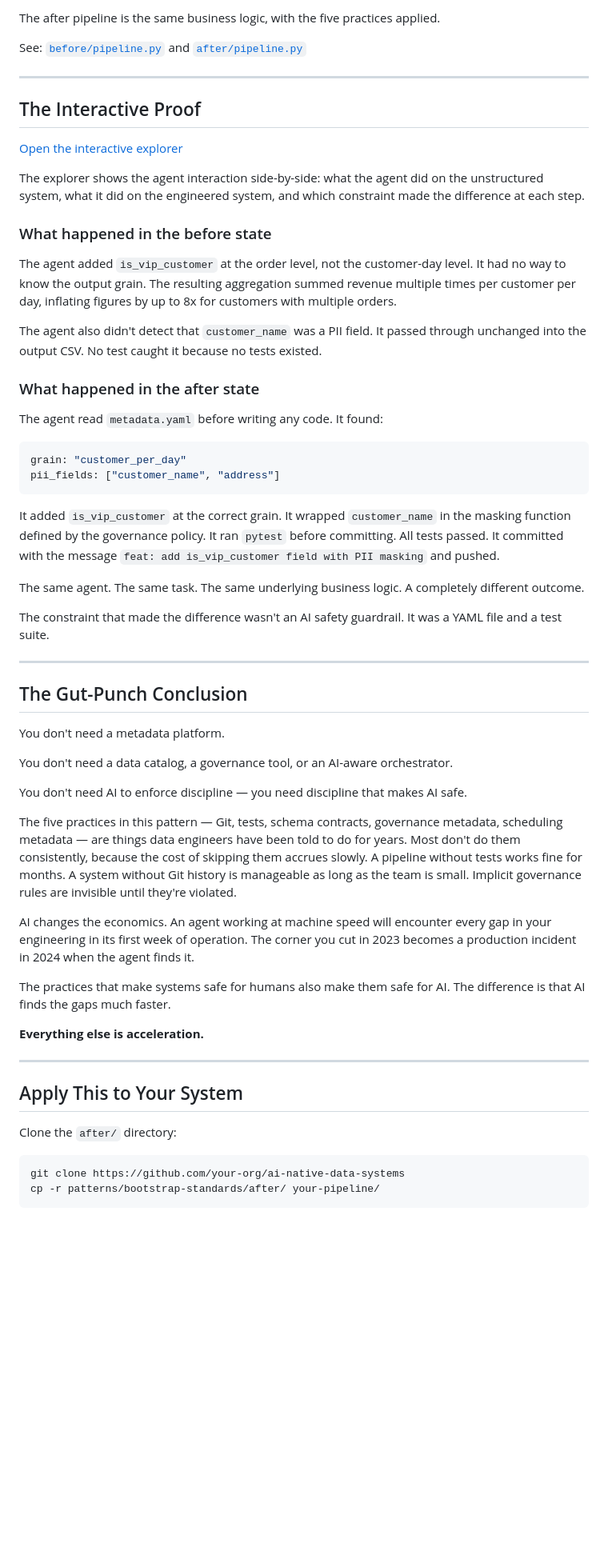
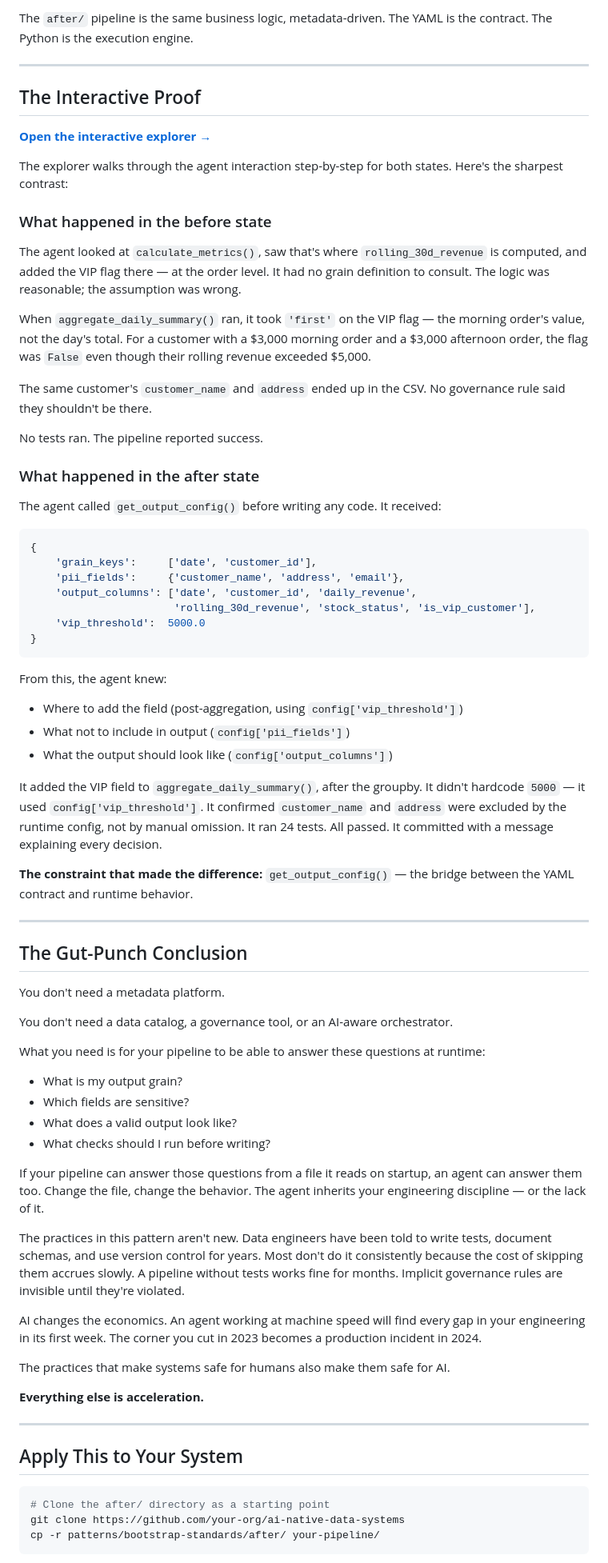
Before and after one commit to MURD0X/ai-native-data-engineering, a Markdown page: patterns/bootstrap-standards/PATTERN.md, the part around one of its changes. Shown at 80% size. Drawn GitHub-style; blank space fills up the shorter version.

````diff
--- a/patterns/bootstrap-standards/PATTERN.md
+++ b/patterns/bootstrap-standards/PATTERN.md
@@ -100,36 +138,46 @@ The before pipeline is real, working code — no pseudocode. It just lacks engin
 
-The after pipeline is the same business logic, with the five practices applied.
-
-See: [`before/pipeline.py`](before/pipeline.py) and [`after/pipeline.py`](after/pipeline.py)
+The `after/` pipeline is the same business logic, metadata-driven. The YAML is the contract. The Python is the execution engine.
 
 ---
 
 ## The Interactive Proof
 
-[Open the interactive explorer](interactive/index.html)
+[**Open the interactive explorer →**](interactive/index.html)
 
-The explorer shows the agent interaction side-by-side: what the agent did on the unstructured system, what it did on the engineered system, and which constraint made the difference at each step.
+The explorer walks through the agent interaction step-by-step for both states. Here's the sharpest contrast:
 
 ### What happened in the before state
 
-The agent added `is_vip_customer` at the order level, not the customer-day level. It had no way to know the output grain. The resulting aggregation summed revenue multiple times per customer per day, inflating figures by up to 8x for customers with multiple orders.
+The agent looked at `calculate_metrics()`, saw that's where `rolling_30d_revenue` is computed, and added the VIP flag there — at the order level. It had no grain definition to consult. The logic was reasonable; the assumption was wrong.
 
-The agent also didn't detect that `customer_name` was a PII field. It passed through unchanged into the output CSV. No test caught it because no tests existed.
+When `aggregate_daily_summary()` ran, it took `'first'` on the VIP flag — the morning order's value, not the day's total. For a customer with a $3,000 morning order and a $3,000 afternoon order, the flag was `False` even though their rolling revenue exceeded $5,000.
+
+The same customer's `customer_name` and `address` ended up in the CSV. No governance rule said they shouldn't be there.
+
+No tests ran. The pipeline reported success.
 
 ### What happened in the after state
 
-The agent read `metadata.yaml` before writing any code. It found:
+The agent called `get_output_config()` before writing any code. It received:
 
-```yaml
-grain: "customer_per_day"
-pii_fields: ["customer_name", "address"]
+```python
+{
+    'grain_keys':     ['date', 'customer_id'],
+    'pii_fields':     {'customer_name', 'address', 'email'},
+    'output_columns': ['date', 'customer_id', 'daily_revenue',
+                       'rolling_30d_revenue', 'stock_status', 'is_vip_customer'],
+    'vip_threshold':  5000.0
+}
 ```
 
-It added `is_vip_customer` at the correct grain. It wrapped `customer_name` in the masking function defined by the governance policy. It ran `pytest` before committing. All tests passed. It committed with the message `feat: add is_vip_customer field with PII masking` and pushed.
+From this, the agent knew:
+- Where to add the field (post-aggregation, using `config['vip_threshold']`)
+- What not to include in output (`config['pii_fields']`)
+- What the output should look like (`config['output_columns']`)
 
-The same agent. The same task. The same underlying business logic. A completely different outcome.
+It added the VIP field to `aggregate_daily_summary()`, after the groupby. It didn't hardcode `5000` — it used `config['vip_threshold']`. It confirmed `customer_name` and `address` were excluded by the runtime config, not by manual omission. It ran 24 tests. All passed. It committed with a message explaining every decision.
 
-The constraint that made the difference wasn't an AI safety guardrail. It was a YAML file and a test suite.
+**The constraint that made the difference:** `get_output_config()` — the bridge between the YAML contract and runtime behavior.
 
 ---
 
@@ -139,13 +187,20 @@ You don't need a metadata platform.
 
 You don't need a data catalog, a governance tool, or an AI-aware orchestrator.
 
-You don't need AI to enforce discipline — you need discipline that makes AI safe.
+What you need is for your pipeline to be able to answer these questions at runtime:
 
-The five practices in this pattern — Git, tests, schema contracts, governance metadata, scheduling metadata — are things data engineers have been told to do for years. Most don't do them consistently, because the cost of skipping them accrues slowly. A pipeline without tests works fine for months. A system without Git history is manageable as long as the team is small. Implicit governance rules are invisible until they're violated.
+- What is my output grain?
+- Which fields are sensitive?
+- What does a valid output look like?
+- What checks should I run before writing?
 
-AI changes the economics. An agent working at machine speed will encounter every gap in your engineering in its first week of operation. The corner you cut in 2023 becomes a production incident in 2024 when the agent finds it.
+If your pipeline can answer those questions from a file it reads on startup, an agent can answer them too. Change the file, change the behavior. The agent inherits your engineering discipline — or the lack of it.
 
-The practices that make systems safe for humans also make them safe for AI. The difference is that AI finds the gaps much faster.
+The practices in this pattern aren't new. Data engineers have been told to write tests, document schemas, and use version control for years. Most don't do it consistently because the cost of skipping them accrues slowly. A pipeline without tests works fine for months. Implicit governance rules are invisible until they're violated.
+
+AI changes the economics. An agent working at machine speed will find every gap in your engineering in its first week. The corner you cut in 2023 becomes a production incident in 2024.
+
+The practices that make systems safe for humans also make them safe for AI.
 
 **Everything else is acceleration.**
 
@@ -153,9 +208,8 @@ The practices that make systems safe for humans also make them safe for AI. The
 
 ## Apply This to Your System
 
-Clone the `after/` directory:
-
 ```bash
+# Clone the after/ directory as a starting point
 git clone https://github.com/your-org/ai-native-data-systems
 cp -r patterns/bootstrap-standards/after/ your-pipeline/
 ```
````
Also changed, not shown: other parts of patterns/bootstrap-standards/PATTERN.md (+85 -41 lines).
